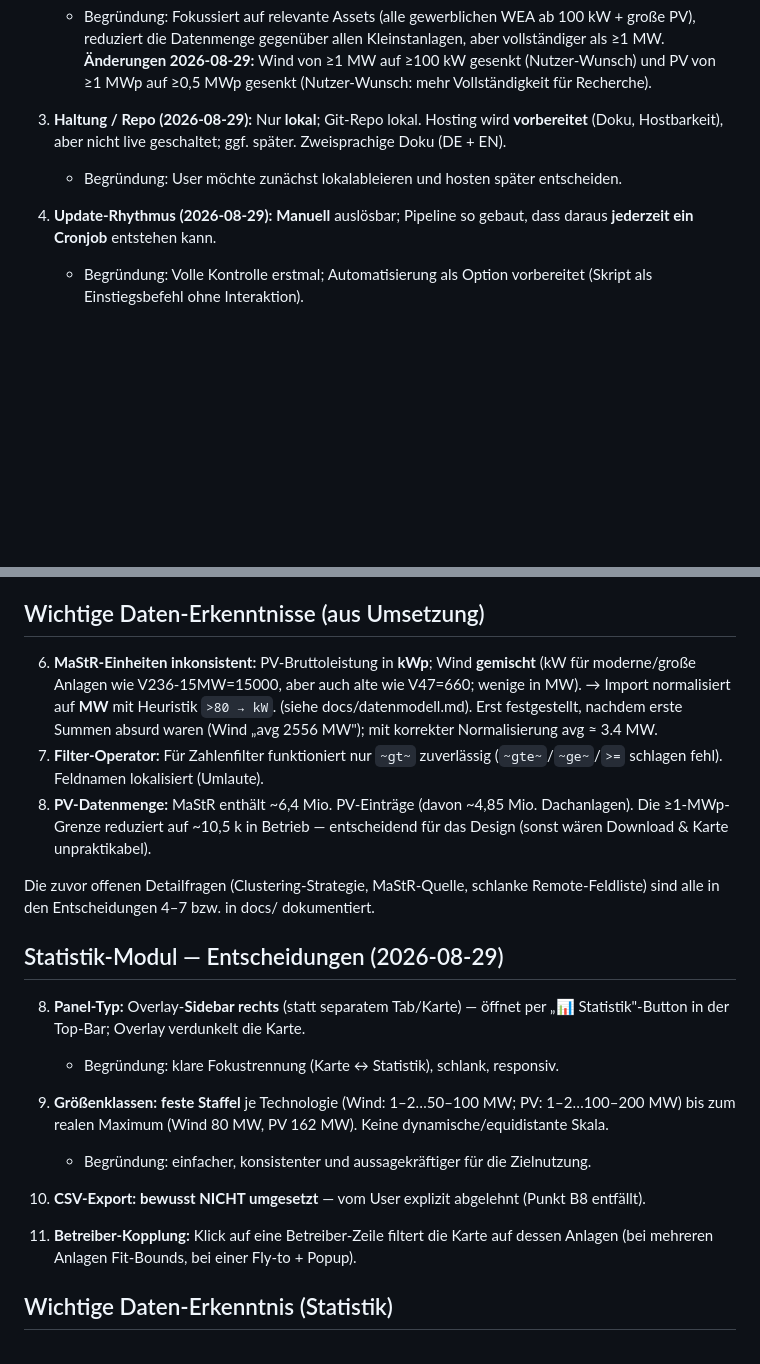
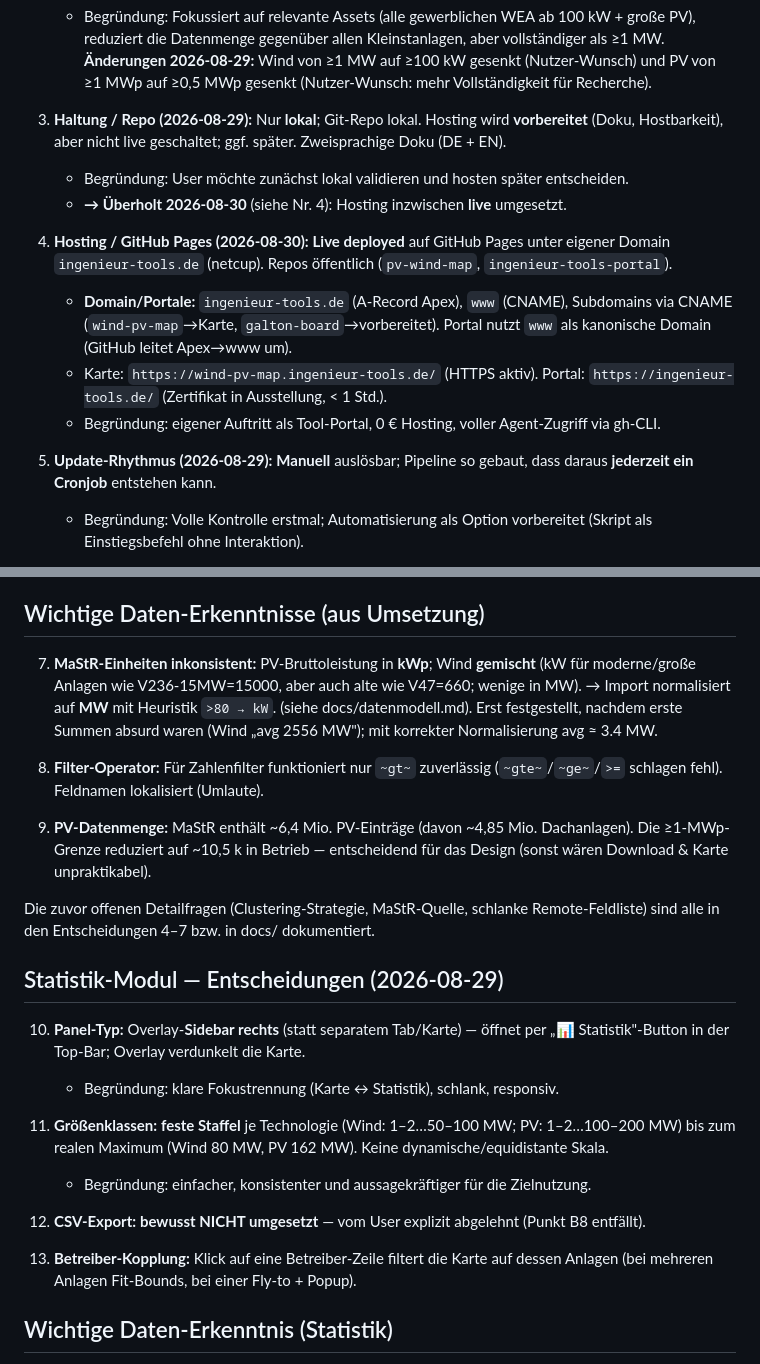
Before and after one commit to PiBrainPi/pv-wind-map, a Markdown page: ENTSCHEIDUNGEN.md, 2 parts joined by grey strips. Drawn GitHub-style; blank space fills up the shorter version.

Commit message:
docs: ENTSCHEIDUNGEN aktualisiert — Hosting-Entscheidung (GitHub Pages live, eigene Domain) ergaenzt, Nummerierung konsolidiert

```diff
--- a/ENTSCHEIDUNGEN.md
+++ b/ENTSCHEIDUNGEN.md
@@ -15,8 +15,17 @@
      ≥1 MWp auf ≥0,5 MWp gesenkt (Nutzer-Wunsch: mehr Vollständigkeit für Recherche).
 
 3. **Haltung / Repo (2026-08-29):** Nur **lokal**; Git-Repo lokal. Hosting wird **vorbereitet** (Doku, Hostbarkeit), aber nicht live geschaltet; ggf. später. Zweisprachige Doku (DE + EN).
-   - Begründung: User möchte zunächst lokalableieren und hosten später entscheiden.
+   - Begründung: User möchte zunächst lokal validieren und hosten später entscheiden.
+   - **→ Überholt 2026-08-30** (siehe Nr. 4): Hosting inzwischen **live** umgesetzt.
 
-4. **Update-Rhythmus (2026-08-29):** **Manuell** auslösbar; Pipeline so gebaut, dass daraus **jederzeit ein Cronjob** entstehen kann.
+4. **Hosting / GitHub Pages (2026-08-30):** **Live deployed** auf GitHub Pages unter eigener Domain
+   `ingenieur-tools.de` (netcup). Repos öffentlich (`pv-wind-map`, `ingenieur-tools-portal`).
+   - **Domain/Portale:** `ingenieur-tools.de` (A-Record Apex), `www` (CNAME), Subdomains via CNAME
+     (`wind-pv-map`→Karte, `galton-board`→vorbereitet). Portal nutzt `www` als kanonische Domain (GitHub leitet Apex→www um).
+   - Karte: `https://wind-pv-map.ingenieur-tools.de/` (HTTPS aktiv). Portal: `https://ingenieur-tools.de/`
+     (Zertifikat in Ausstellung, < 1 Std.).
+   - Begründung: eigener Auftritt als Tool-Portal, 0 € Hosting, voller Agent-Zugriff via gh-CLI.
+
+5. **Update-Rhythmus (2026-08-29):** **Manuell** auslösbar; Pipeline so gebaut, dass daraus **jederzeit ein Cronjob** entstehen kann.
    - Begründung: Volle Kontrolle erstmal; Automatisierung als Option vorbereitet (Skript als Einstiegsbefehl ohne Interaktion).
 
@@ -26,14 +35,16 @@
 
 ## Wichtige Daten-Erkenntnisse (aus Umsetzung)
 
-6. **MaStR-Einheiten inkonsistent:** PV-Bruttoleistung in **kWp**; Wind **gemischt**
+7. **MaStR-Einheiten inkonsistent:** PV-Bruttoleistung in **kWp**; Wind **gemischt**
    (kW für moderne/große Anlagen wie V236-15MW=15000, aber auch alte wie V47=660;
    wenige in MW). → Import normalisiert auf **MW** mit Heuristik `>80 → kW`.
    (siehe docs/datenmodell.md). Erst festgestellt, nachdem erste Summen absurd waren
    (Wind „avg 2556 MW"); mit korrekter Normalisierung avg ≈ 3.4 MW.
-6. **Filter-Operator:** Für Zahlenfilter funktioniert nur `~gt~` zuverlässig
+
+8. **Filter-Operator:** Für Zahlenfilter funktioniert nur `~gt~` zuverlässig
    (`~gte~`/`~ge~`/`>=` schlagen fehl). Feldnamen lokalisiert (Umlaute).
-7. **PV-Datenmenge:** MaStR enthält ~6,4 Mio. PV-Einträge (davon ~4,85 Mio. Dachanlagen).
+
+9. **PV-Datenmenge:** MaStR enthält ~6,4 Mio. PV-Einträge (davon ~4,85 Mio. Dachanlagen).
    Die ≥1-MWp-Grenze reduziert auf ~10,5 k in Betrieb — entscheidend für das Design
    (sonst wären Download & Karte unpraktikabel).
 
@@ -42,17 +53,17 @@ Remote-Feldliste) sind alle in den Entscheidungen 4–7 bzw. in docs/ dokumentie
 
 ## Statistik-Modul — Entscheidungen (2026-08-29)
 
-8. **Panel-Typ:** Overlay-**Sidebar rechts** (statt separatem Tab/Karte) — öffnet per
-   „📊 Statistik"-Button in der Top-Bar; Overlay verdunkelt die Karte.
-   - Begründung: klare Fokustrennung (Karte ↔ Statistik), schlank, responsiv.
+10. **Panel-Typ:** Overlay-**Sidebar rechts** (statt separatem Tab/Karte) — öffnet per
+    „📊 Statistik"-Button in der Top-Bar; Overlay verdunkelt die Karte.
+    - Begründung: klare Fokustrennung (Karte ↔ Statistik), schlank, responsiv.
 
-9. **Größenklassen:** **feste Staffel** je Technologie (Wind: 1–2…50–100 MW; PV: 1–2…100–200 MW)
-   bis zum realen Maximum (Wind 80 MW, PV 162 MW). Keine dynamische/equidistante Skala.
-   - Begründung: einfacher, konsistenter und aussagekräftiger für die Zielnutzung.
+11. **Größenklassen:** **feste Staffel** je Technologie (Wind: 1–2…50–100 MW; PV: 1–2…100–200 MW)
+    bis zum realen Maximum (Wind 80 MW, PV 162 MW). Keine dynamische/equidistante Skala.
+    - Begründung: einfacher, konsistenter und aussagekräftiger für die Zielnutzung.
 
-10. **CSV-Export:** **bewusst NICHT umgesetzt** — vom User explizit abgelehnt (Punkt B8 entfällt).
+12. **CSV-Export:** **bewusst NICHT umgesetzt** — vom User explizit abgelehnt (Punkt B8 entfällt).
 
-11. **Betreiber-Kopplung:** Klick auf eine Betreiber-Zeile filtert die Karte auf dessen Anlagen
+13. **Betreiber-Kopplung:** Klick auf eine Betreiber-Zeile filtert die Karte auf dessen Anlagen
     (bei mehreren Anlagen Fit-Bounds, bei einer Fly-to + Popup).
 
 ## Wichtige Daten-Erkenntnis (Statistik)
```
Also changed, not shown: other parts of ENTSCHEIDUNGEN.md (+1 -1 lines).
